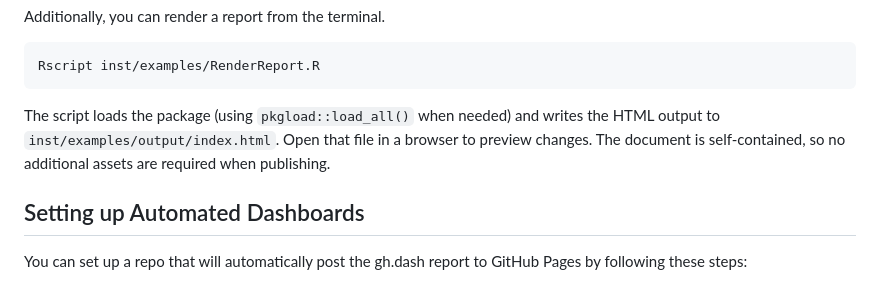
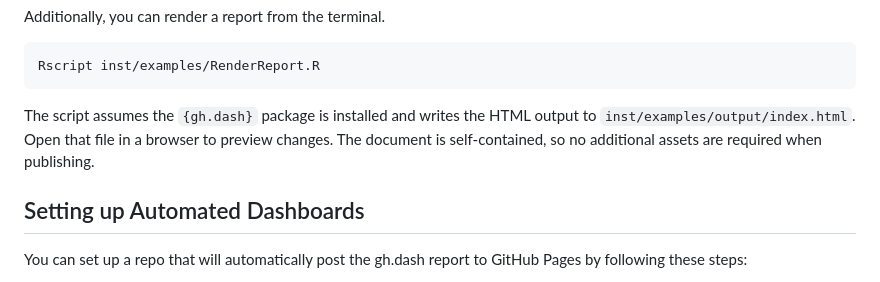
Before and after one commit to Gilead-BioStats/gh.dash, a Markdown page: README.md, the part around the change. GitHub-like rendering.

Commit message:
Update README.md
Co-authored-by: Copilot <175728472+Copilot@users.noreply.github.com>

````diff
--- a/README.md
+++ b/README.md
@@ -43,7 +43,7 @@ Additionally, you can render a report from the terminal.
 ```sh
 Rscript inst/examples/RenderReport.R
 ```
-The script loads the package (using `pkgload::load_all()` when needed) and writes the HTML output to `inst/examples/output/index.html`. Open that file in a browser to preview changes. The document is self-contained, so no additional assets are required when publishing.
+The script assumes the `{gh.dash}` package is installed and writes the HTML output to `inst/examples/output/index.html`. Open that file in a browser to preview changes. The document is self-contained, so no additional assets are required when publishing.
 
 ## Setting up Automated Dashboards
 
````
